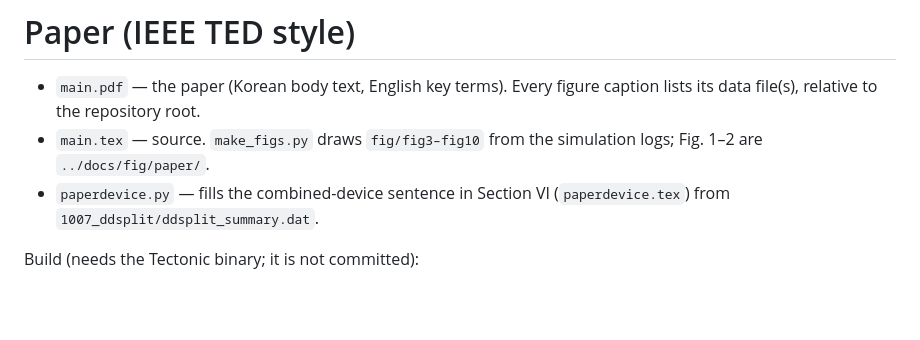
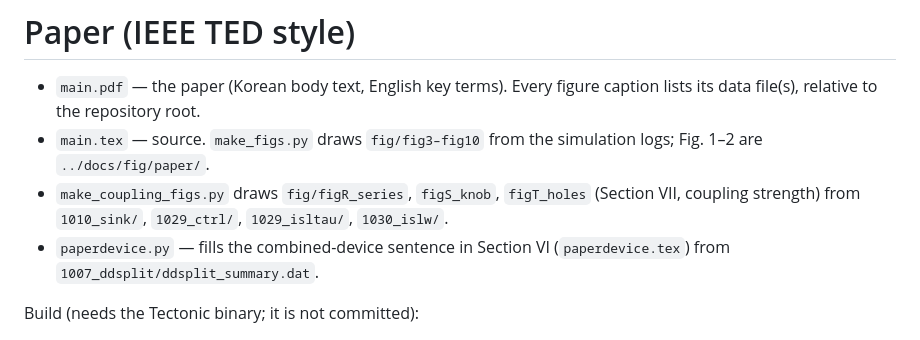
Before and after one commit to ashleysys04-blip/EE761_DividedBody, a Markdown page: paper/README.md, the part around the change. GitHub-like rendering; blank space fills up the shorter version.

```diff
--- a/paper/README.md
+++ b/paper/README.md
@@ -2,6 +2,7 @@
 
 - `main.pdf` — the paper (Korean body text, English key terms). Every figure caption lists its data file(s), relative to the repository root.
 - `main.tex` — source. `make_figs.py` draws `fig/fig3–fig10` from the simulation logs; Fig. 1–2 are `../docs/fig/paper/`.
+- `make_coupling_figs.py` draws `fig/figR_series`, `figS_knob`, `figT_holes` (Section VII, coupling strength) from `1010_sink/`, `1029_ctrl/`, `1029_isltau/`, `1030_islw/`.
 - `paperdevice.py` — fills the combined-device sentence in Section VI (`paperdevice.tex`) from `1007_ddsplit/ddsplit_summary.dat`.
 
 Build (needs the Tectonic binary; it is not committed):
```
Also changed, not shown: README.md (+28 -3 lines), 1030_islw/islw_vs_circuit.png (added), paper/fig/figR_series.png (added), paper/fig/figS_knob.png (added), paper/fig/figT_holes.png (added), 7 other files.
